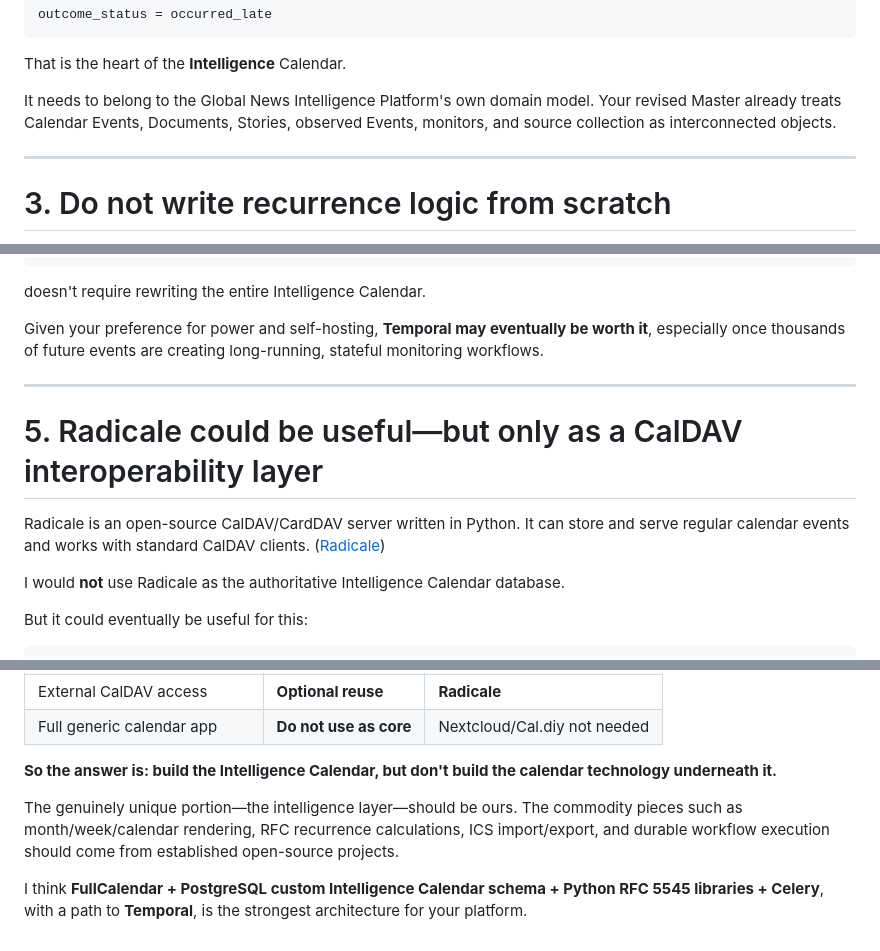
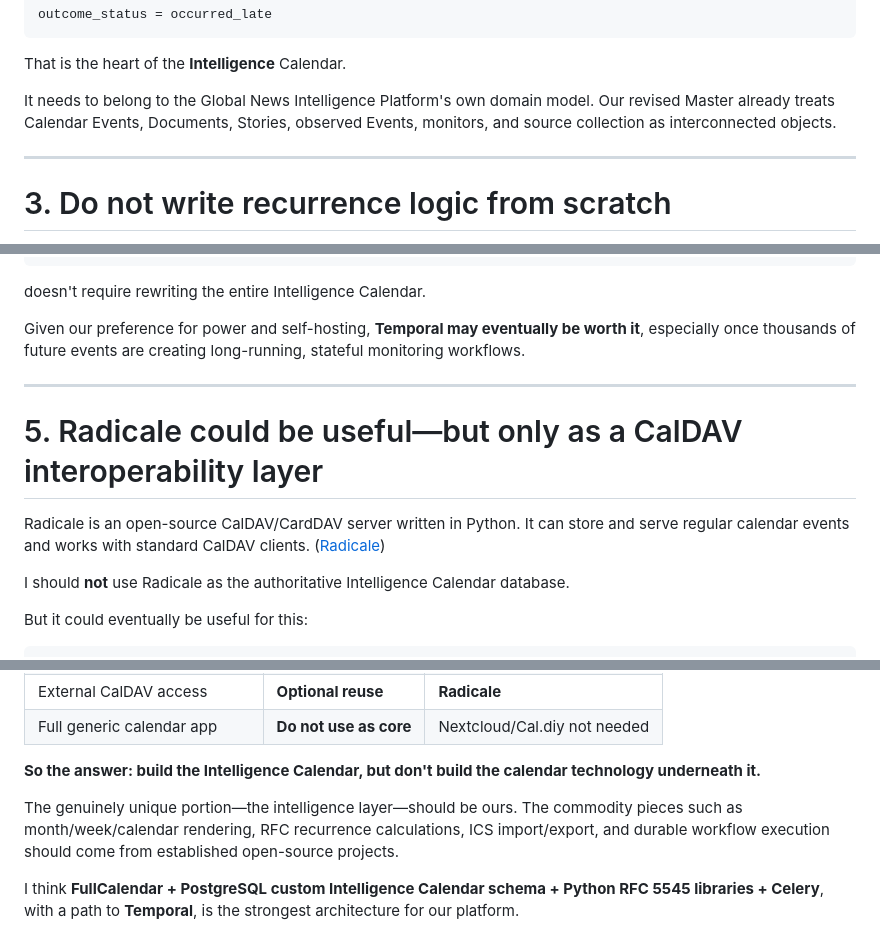
Before and after one commit to shineshadow/Global-News-Intelligence-Platform, a Markdown page: docs/architecture/INTELLIGENCE_CALENDAR_IMPLEMENTATION_STRATEGY.md, 3 parts joined by grey strips. Drawn GitHub-style.

```diff
--- a/docs/architecture/INTELLIGENCE_CALENDAR_IMPLEMENTATION_STRATEGY.md
+++ b/docs/architecture/INTELLIGENCE_CALENDAR_IMPLEMENTATION_STRATEGY.md
@@ -134,7 +134,7 @@ outcome_status = occurred_late
 
 That is the heart of the **Intelligence** Calendar.
 
-It needs to belong to the Global News Intelligence Platform's own domain model. Your revised Master already treats Calendar Events, Documents, Stories, observed Events, monitors, and source collection as interconnected objects.
+It needs to belong to the Global News Intelligence Platform's own domain model. Our revised Master already treats Calendar Events, Documents, Stories, observed Events, monitors, and source collection as interconnected objects.
 
 ---
 
@@ -297,7 +297,7 @@ Temporal
 
 doesn't require rewriting the entire Intelligence Calendar.
 
-Given your preference for power and self-hosting, **Temporal may eventually be worth it**, especially once thousands of future events are creating long-running, stateful monitoring workflows.
+Given our preference for power and self-hosting, **Temporal may eventually be worth it**, especially once thousands of future events are creating long-running, stateful monitoring workflows.
 
 ---
 
@@ -305,7 +305,7 @@ Given your preference for power and self-hosting, **Temporal may eventually be w
 
 Radicale is an open-source CalDAV/CardDAV server written in Python. It can store and serve regular calendar events and works with standard CalDAV clients. ([Radicale][5])
 
-I would **not** use Radicale as the authoritative Intelligence Calendar database.
+I should **not** use Radicale as the authoritative Intelligence Calendar database.
 
 But it could eventually be useful for this:
 
@@ -491,11 +491,11 @@ Radicale / CalDAV
 | External CalDAV access       | **Optional reuse**     | **Radicale**                 |
 | Full generic calendar app    | **Do not use as core** | Nextcloud/Cal.diy not needed |
 
-**So the answer is: build the Intelligence Calendar, but don't build the calendar technology underneath it.**
+**So the answer: build the Intelligence Calendar, but don't build the calendar technology underneath it.**
 
 The genuinely unique portion—the intelligence layer—should be ours. The commodity pieces such as month/week/calendar rendering, RFC recurrence calculations, ICS import/export, and durable workflow execution should come from established open-source projects.
 
-I think **FullCalendar + PostgreSQL custom Intelligence Calendar schema + Python RFC 5545 libraries + Celery**, with a path to **Temporal**, is the strongest architecture for your platform.
+I think **FullCalendar + PostgreSQL custom Intelligence Calendar schema + Python RFC 5545 libraries + Celery**, with a path to **Temporal**, is the strongest architecture for our platform.
 
 [1]: https://fullcalendar.io/license?utm_source=chatgpt.com "License | FullCalendar"
 [2]: https://dateutil.readthedocs.io/en/stable/rrule.html?utm_source=chatgpt.com "rrule — dateutil 3.9.0 documentation"
```
Also changed, not shown: other parts of docs/architecture/INTELLIGENCE_CALENDAR_IMPLEMENTATION_STRATEGY.md (+25 -25 lines).
